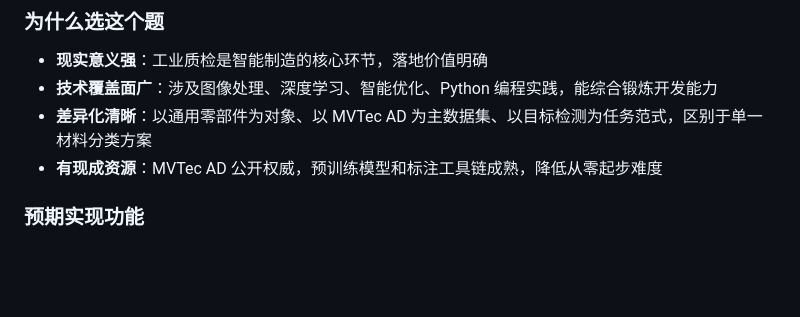
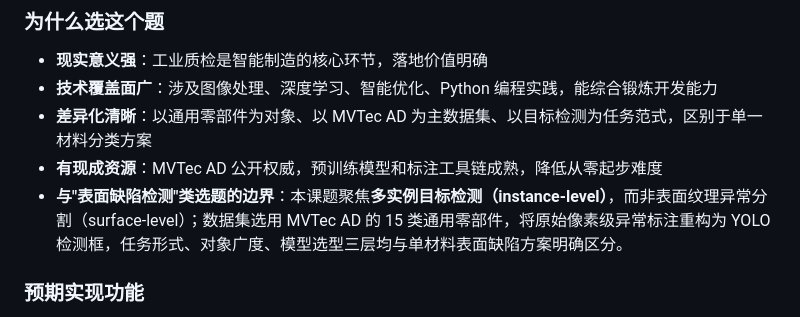
Before and after one commit to sjq132/sjqde1, a Markdown page: 学习笔记.md, the part around the change. GitHub-like rendering; blank space fills up the shorter version.

Commit message:
Clarify project focus and dataset distinctions
Clarified the focus of the project on multi-instance object detection and distinguished it from surface texture anomaly segmentation. Added details about the dataset and task distinctions.

```diff
--- a/学习笔记.md
+++ b/学习笔记.md
@@ -148,6 +148,7 @@ Git 是一个**分布式版本控制系统**，每个开发者的本地都有完
 - **技术覆盖面广**：涉及图像处理、深度学习、智能优化、Python 编程实践，能综合锻炼开发能力
 - **差异化清晰**：以通用零部件为对象、以 MVTec AD 为主数据集、以目标检测为任务范式，区别于单一材料分类方案
 - **有现成资源**：MVTec AD 公开权威，预训练模型和标注工具链成熟，降低从零起步难度
+- **与"表面缺陷检测"类选题的边界**：本课题聚焦**多实例目标检测（instance-level）**，而非表面纹理异常分割（surface-level）；数据集选用 MVTec AD 的 15 类通用零部件，将原始像素级异常标注重构为 YOLO 检测框，任务形式、对象广度、模型选型三层均与单材料表面缺陷方案明确区分。
 
 ### 预期实现功能
 - 支持上传工业零部件图片并进行缺陷检测（定位 + 分类）
```
